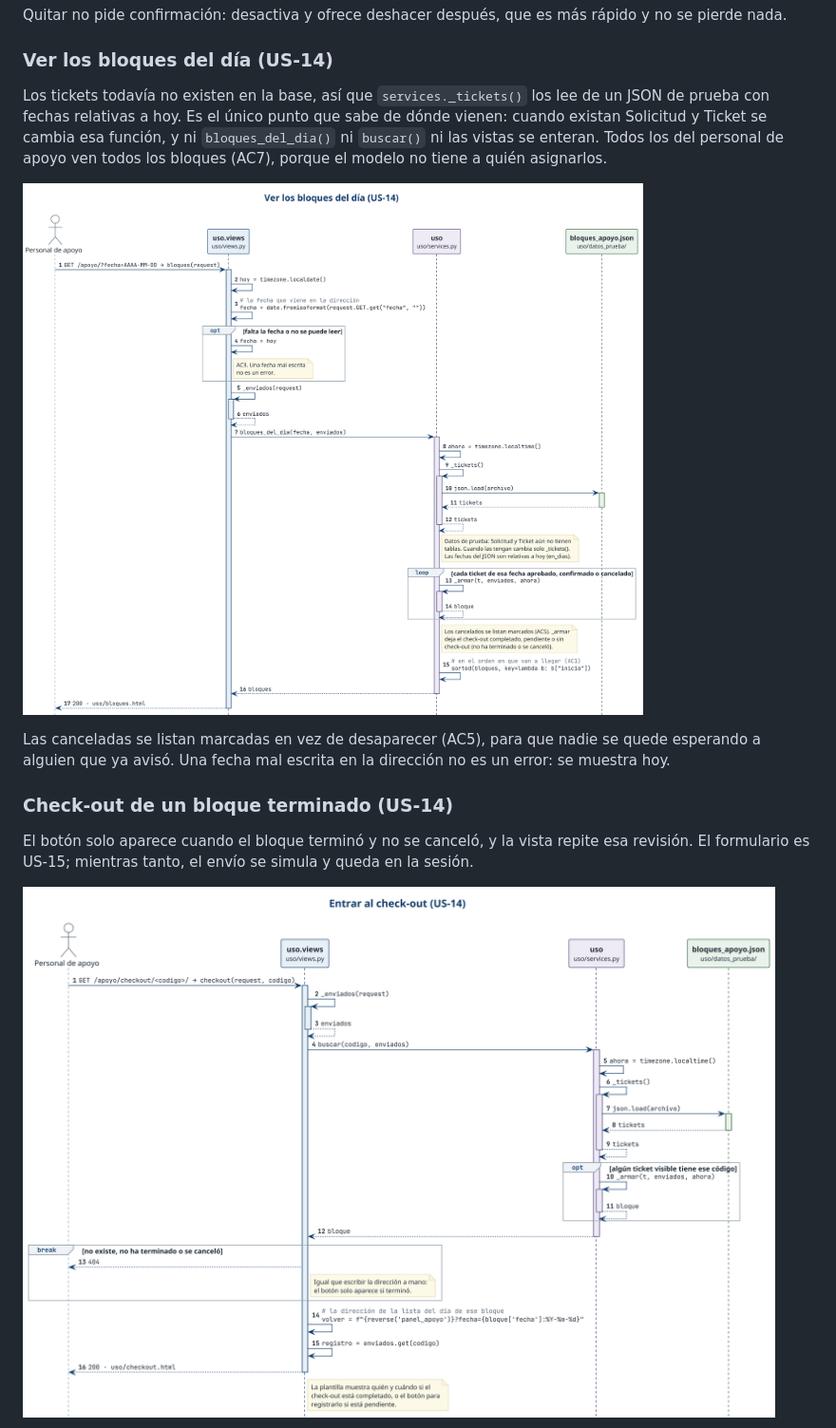
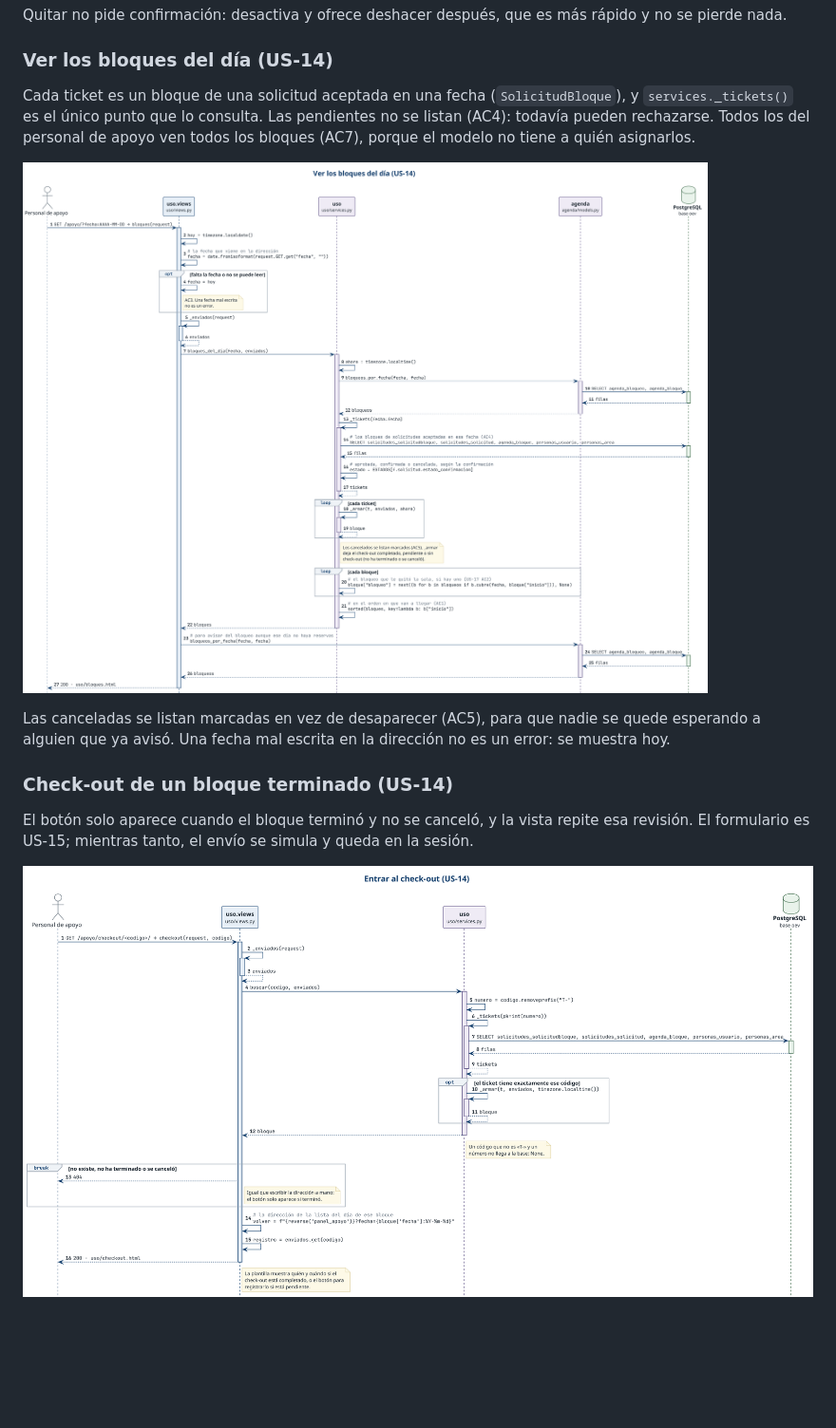
Before and after one commit to darkanthem21/oev-sala-grabacion, a Markdown page: docs/diagramas.md, the part around one of its changes. Shown at 95% size. GitHub-like rendering; pictures changed too: docs/diagramas/us-14/bloques-del-dia.png, docs/diagramas/us-14/checkout-entrar.png; blank space fills up the shorter version.

Commit message:
feat(uso): bloques del personal de apoyo desde las solicitudes aceptadas (#24)

```diff
--- a/docs/diagramas.md
+++ b/docs/diagramas.md
@@ -170,10 +170,9 @@ rápido y no se pierde nada.
 
 ### Ver los bloques del día (US-14)
 
-Los tickets todavía no existen en la base, así que `services._tickets()` los lee
-de un JSON de prueba con fechas relativas a hoy. Es el único punto que sabe de
-dónde vienen: cuando existan Solicitud y Ticket se cambia esa función, y ni
-`bloques_del_dia()` ni `buscar()` ni las vistas se enteran. Todos los del
+Cada ticket es un bloque de una solicitud aceptada en una fecha
+(`SolicitudBloque`), y `services._tickets()` es el único punto que lo consulta.
+Las pendientes no se listan (AC4): todavía pueden rechazarse. Todos los del
 personal de apoyo ven todos los bloques (AC7), porque el modelo no tiene a quién
 asignarlos.
 
```
Also changed, not shown: other parts of docs/diagramas.md (+2 -2 lines), docs/uso.md (+9 -8 lines), docs/diagramas/us-14/checkout-registrar.png, docs/diagramas/us-17/bloquear.png, 13 other files.
